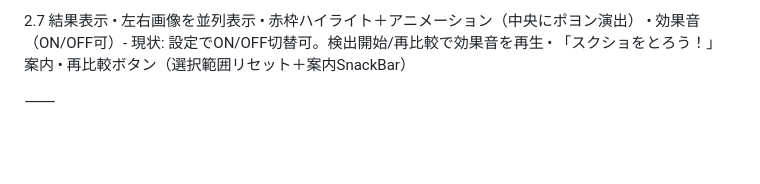
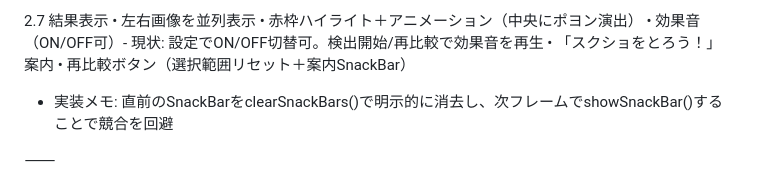
Before and after one commit to mina-ima/diffapp, a Markdown page: prompt_spec.md, the part around the change. GitHub-like rendering; blank space fills up the shorter version.

```diff
--- a/prompt_spec.md
+++ b/prompt_spec.md
@@ -71,6 +71,7 @@ AIモデル TensorFlow Lite（CNN） 形・文字認識補強
 • 効果音（ON/OFF可）- 現状: 設定でON/OFF切替可。検出開始/再比較で効果音を再生
 • 「スクショをとろう！」案内
 • 再比較ボタン（選択範囲リセット＋案内SnackBar）
+  - 実装メモ: 直前のSnackBarをclearSnackBars()で明示的に消去し、次フレームでshowSnackBar()することで競合を回避
 
 ⸻
 
```
Also changed, not shown: todo.md (+1 -0 lines).
